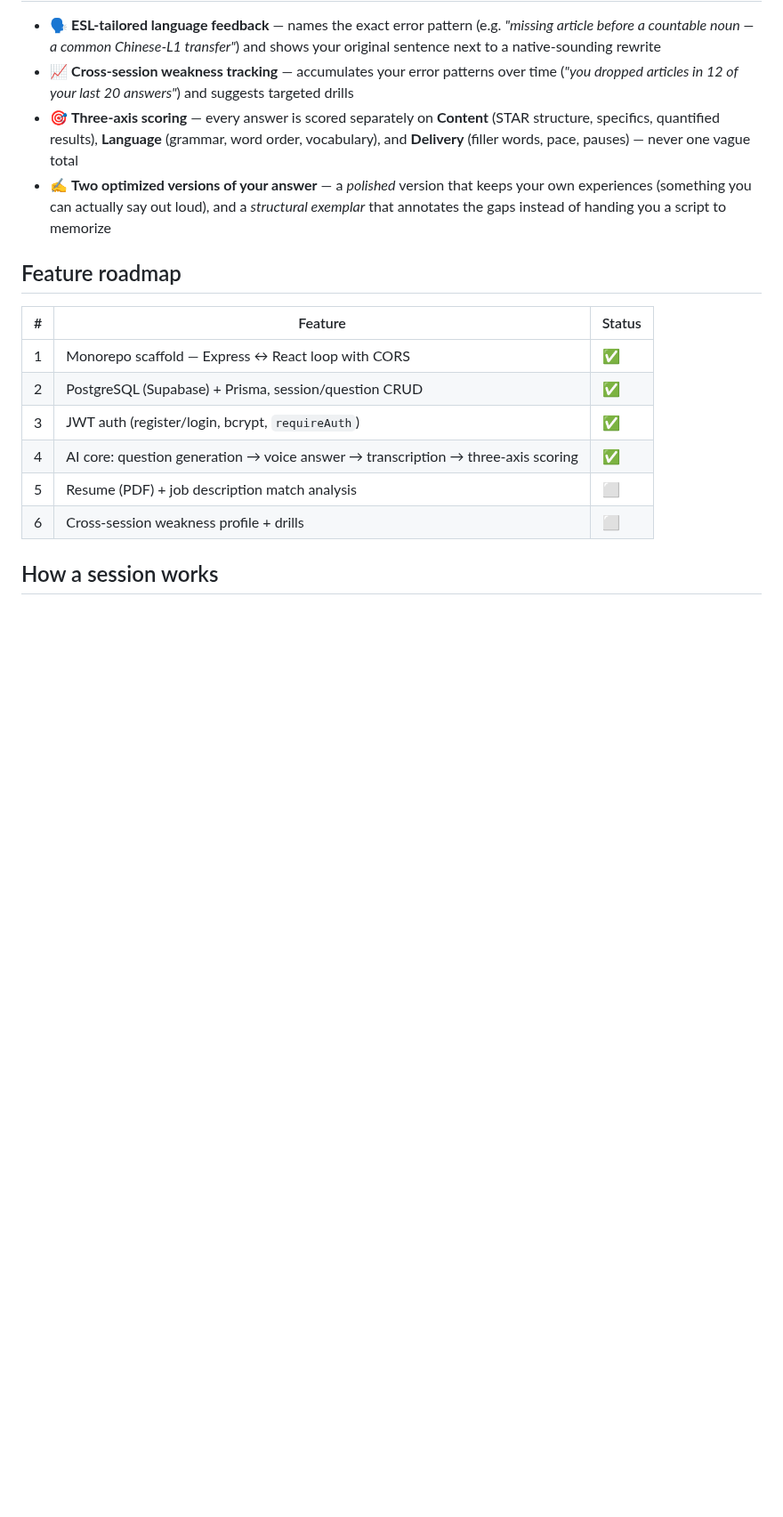
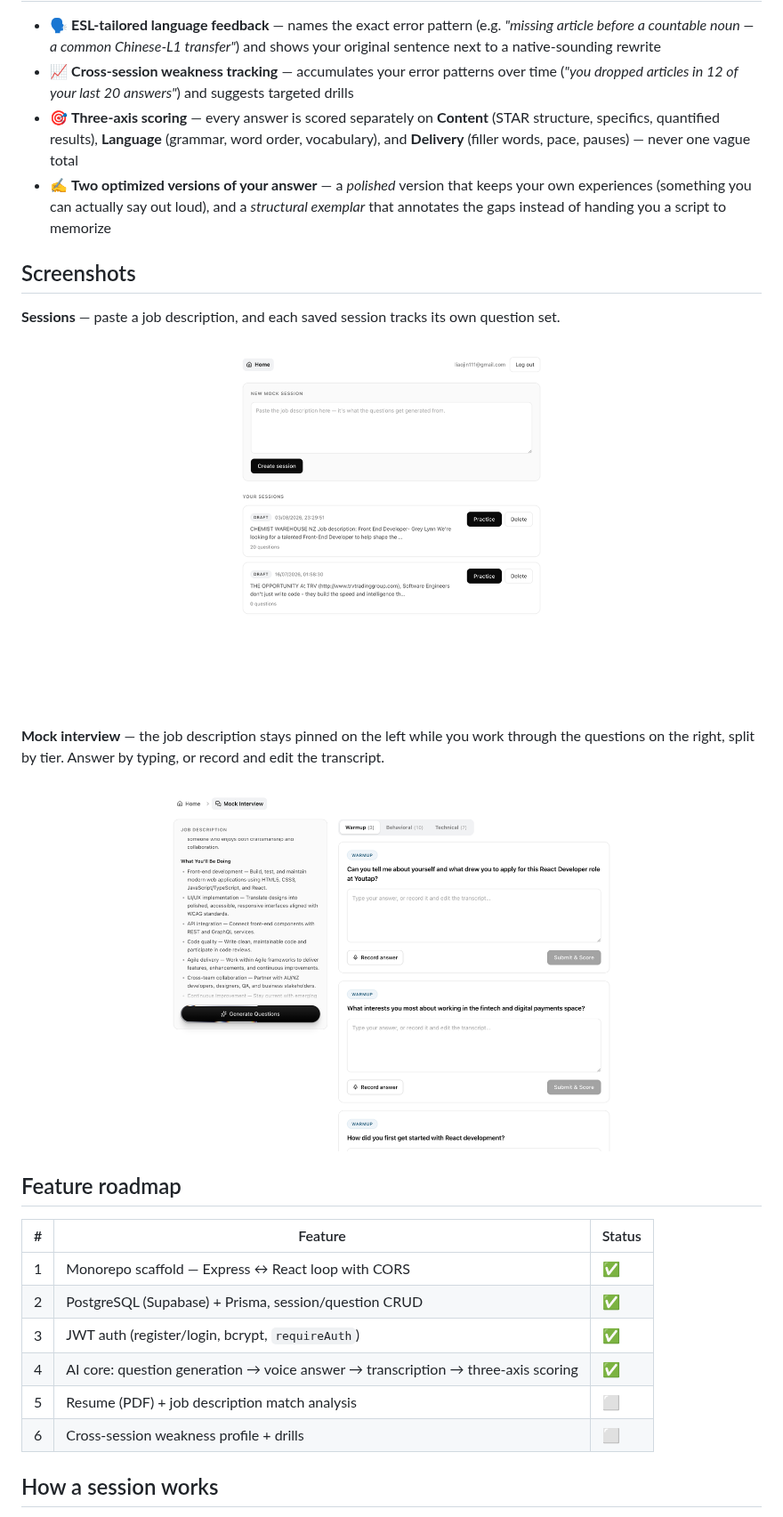
Before and after one commit to GraceLiao77/interview-coach, a Markdown page: README.md, the part around the change. Shown at 89% size. GitHub-like rendering; pictures changed too: docs/screenshots/home.png (added), docs/screenshots/interview.png (added); blank space fills up the shorter version.

Commit message:
docs: add screenshots of the sessions and interview pages to the README
A repo that's partly a portfolio piece should show what it looks like before
asking anyone to clone and run it. Alt text describes the layout rather than
repeating the caption.

Co-Authored-By: Claude Opus 5 <noreply@anthropic.com>

```diff
--- a/README.md
+++ b/README.md
@@ -10,6 +10,16 @@ Most AI mock-interview tools score *what* you said. Interview Coach also cares a
 - 📈 **Cross-session weakness tracking** — accumulates your error patterns over time (*"you dropped articles in 12 of your last 20 answers"*) and suggests targeted drills
 - 🎯 **Three-axis scoring** — every answer is scored separately on **Content** (STAR structure, specifics, quantified results), **Language** (grammar, word order, vocabulary), and **Delivery** (filler words, pace, pauses) — never one vague total
 - ✍️ **Two optimized versions of your answer** — a *polished* version that keeps your own experiences (something you can actually say out loud), and a *structural exemplar* that annotates the gaps instead of handing you a script to memorize
+
+## Screenshots
+
+**Sessions** — paste a job description, and each saved session tracks its own question set.
+
+![Sessions list: a form for pasting a job description, and saved sessions showing status, date and question count](docs/screenshots/home.png)
+
+**Mock interview** — the job description stays pinned on the left while you work through the questions on the right, split by tier. Answer by typing, or record and edit the transcript.
+
+![Mock interview page: job description panel on the left with a Generate Questions button, question cards on the right grouped into Warmup / Behavioral / Technical tabs](docs/screenshots/interview.png)
 
 ## Feature roadmap
 
```
